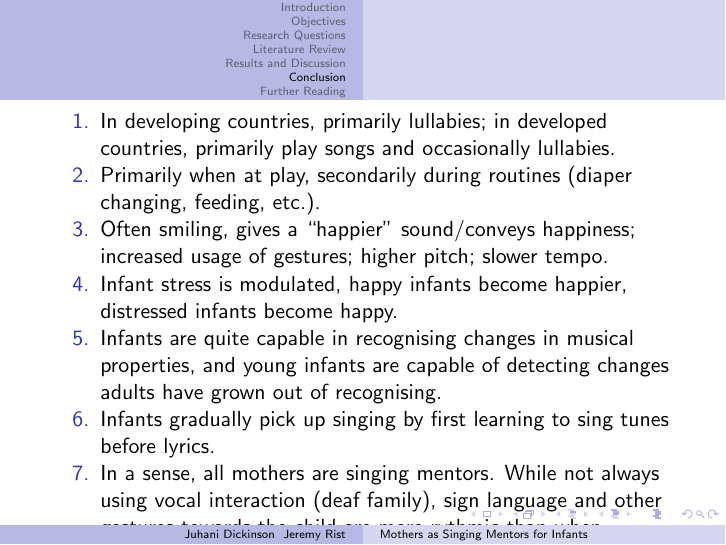
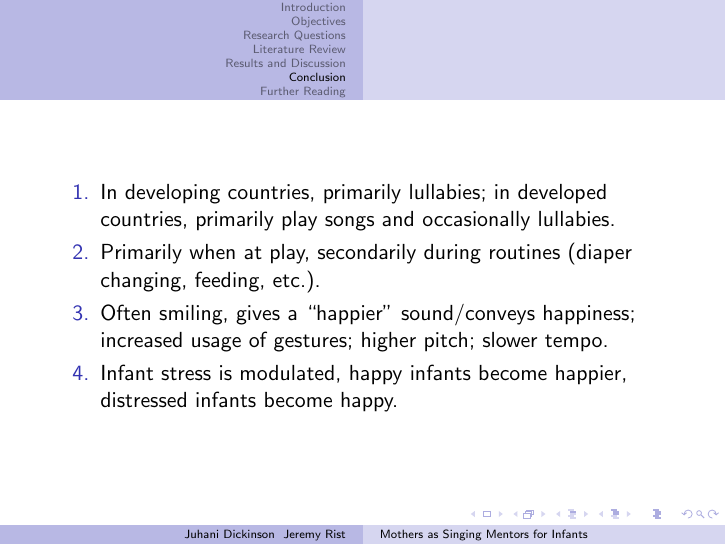
Before and after one commit to Rister/LING2244Presentation, LaTeX slides (main.tex): page 38 of 40 before the commit and page 38 of 41 after it. Compiled offline with pdfLaTeX.

Commit message:
Fix slide length

```diff
--- a/main.tex
+++ b/main.tex
@@ -202,6 +202,10 @@
 		\item Primarily when at play, secondarily during routines (diaper changing, feeding, etc.).
 		\item Often smiling, gives a ``happier'' sound/conveys happiness; increased usage of gestures; higher pitch; slower tempo.
 		\item Infant stress is modulated, happy infants become happier, distressed infants become happy.
+	\end{enumerate}
+\end{frame}
+\begin{frame}
+	\begin{enumerate}
 		\item Infants are quite capable in recognising changes in musical properties, and young infants are capable of detecting changes adults have grown out of recognising.
 		\item Infants gradually pick up singing by first learning to sing tunes before lyrics.
 		\item In a sense, all mothers are singing mentors. While not always using vocal interaction (deaf family), sign language and other gestures towards the child are more rythmic than when interacting with adults.
```
